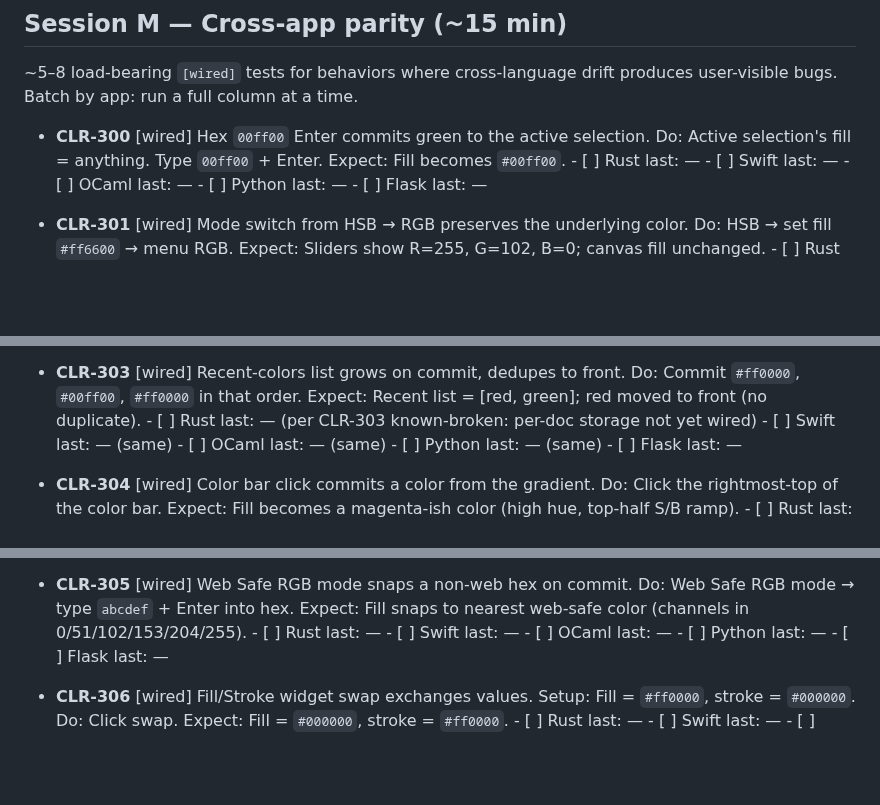
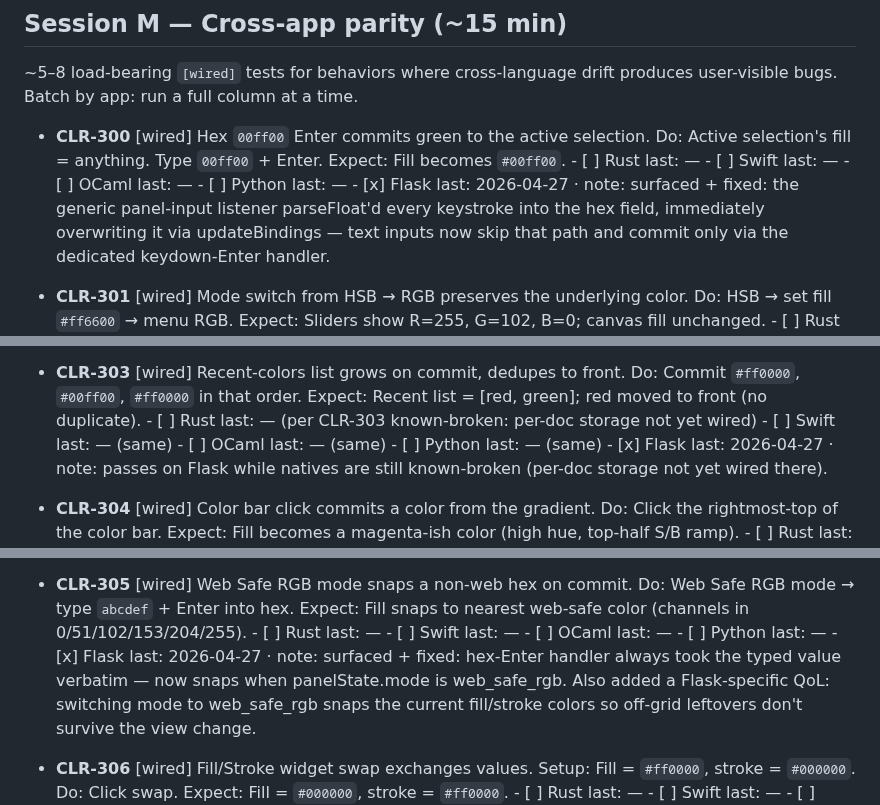
Before and after one commit to jyh/jas, a Markdown page: transcripts/COLOR_TESTS.md, 3 parts joined by grey strips. Drawn GitHub-style; blank space fills up the shorter version.

Commit message:
manual-tests: Color parity sweep results for Flask

```diff
--- a/transcripts/COLOR_TESTS.md
+++ b/transcripts/COLOR_TESTS.md
@@ -736,7 +736,7 @@ produces user-visible bugs. Batch by app: run a full column at a time.
       - [ ] Swift      last: —
       - [ ] OCaml      last: —
       - [ ] Python     last: —
-      - [ ] Flask      last: —
+      - [x] Flask      last: 2026-04-27  · note: surfaced + fixed: the generic panel-input listener parseFloat'd every keystroke into the hex field, immediately overwriting it via updateBindings — text inputs now skip that path and commit only via the dedicated keydown-Enter handler.
 
 - **CLR-301** [wired] Mode switch from HSB → RGB preserves the underlying color.
       Do: HSB → set fill `#ff6600` → menu RGB.
@@ -765,7 +765,7 @@ produces user-visible bugs. Batch by app: run a full column at a time.
       - [ ] Swift      last: — (same)
       - [ ] OCaml      last: — (same)
       - [ ] Python     last: — (same)
-      - [ ] Flask      last: —
+      - [x] Flask      last: 2026-04-27  · note: passes on Flask while natives are still known-broken (per-doc storage not yet wired there).
 
 - **CLR-304** [wired] Color bar click commits a color from the gradient.
       Do: Click the rightmost-top of the color bar.
@@ -785,7 +785,7 @@ produces user-visible bugs. Batch by app: run a full column at a time.
       - [ ] Swift      last: —
       - [ ] OCaml      last: —
       - [ ] Python     last: —
-      - [ ] Flask      last: —
+      - [x] Flask      last: 2026-04-27  · note: surfaced + fixed: hex-Enter handler always took the typed value verbatim — now snaps when panelState.mode is web_safe_rgb. Also added a Flask-specific QoL: switching mode to web_safe_rgb snaps the current fill/stroke colors so off-grid leftovers don't survive the view change.
 
 - **CLR-306** [wired] Fill/Stroke widget swap exchanges values.
       Setup: Fill = `#ff0000`, stroke = `#000000`.
```
Also changed, not shown: other parts of transcripts/COLOR_TESTS.md (+4 -4 lines).
